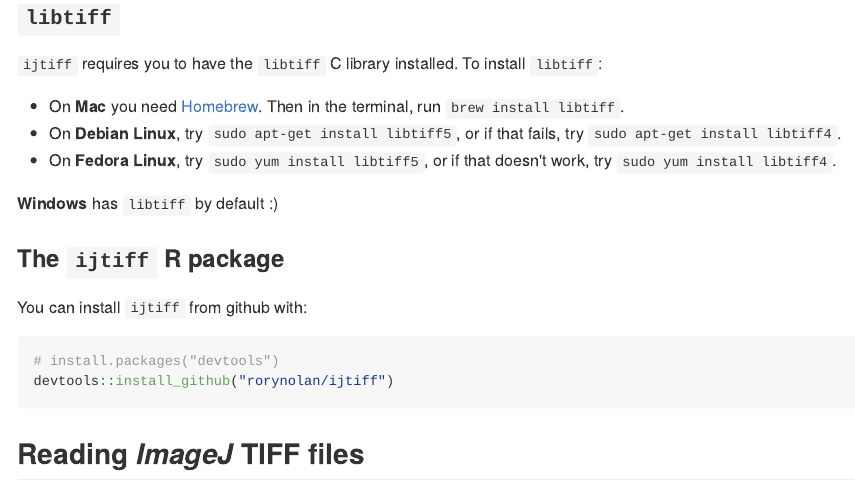
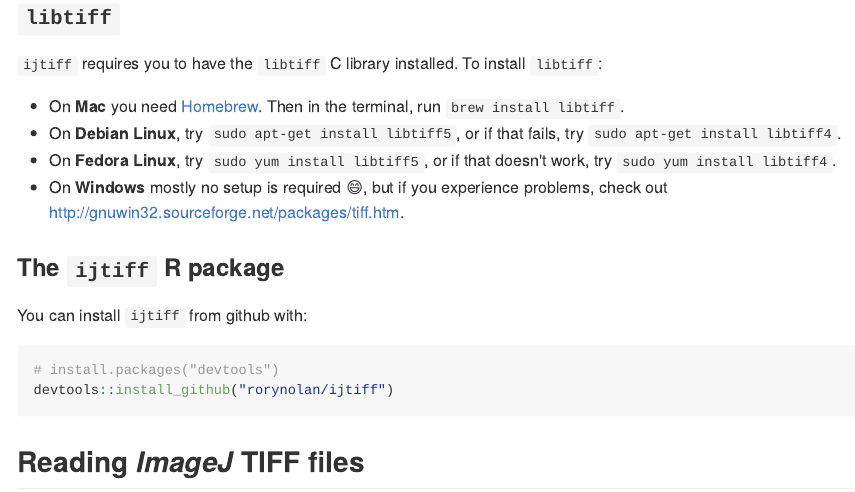
Before and after one commit to ropensci/ijtiff, an R Markdown document (README.Rmd): the page in a window 1100 px wide, from 310 px down. The pictures show the output file README.md that the author committed with the source, drawn offline in the style of GitHub; badge pictures from the web are left out.

Commit message:
Passing `devtools::build_win()`.

```diff
--- a/README.Rmd
+++ b/README.Rmd
@@ -36,8 +36,7 @@
 * On __Mac__ you need [Homebrew](https://brew.sh/). Then in the terminal, run `brew install libtiff`.
 * On __Debian Linux__, try `sudo apt-get install libtiff5`, or if that fails, try `sudo apt-get install libtiff4`.
 * On __Fedora Linux__, try `sudo yum install libtiff5`, or if that doesn't work, try `sudo yum install libtiff4`.
-
-__Windows__ has `libtiff` by default :)
+* On __Windows__ mostly no setup is required `r emo::ji("smile")`, but if you experience problems, check out http://gnuwin32.sourceforge.net/packages/tiff.htm.
 
 ### The `ijtiff` R package
 
```
Also changed, not shown: README.md, 4 other files.
